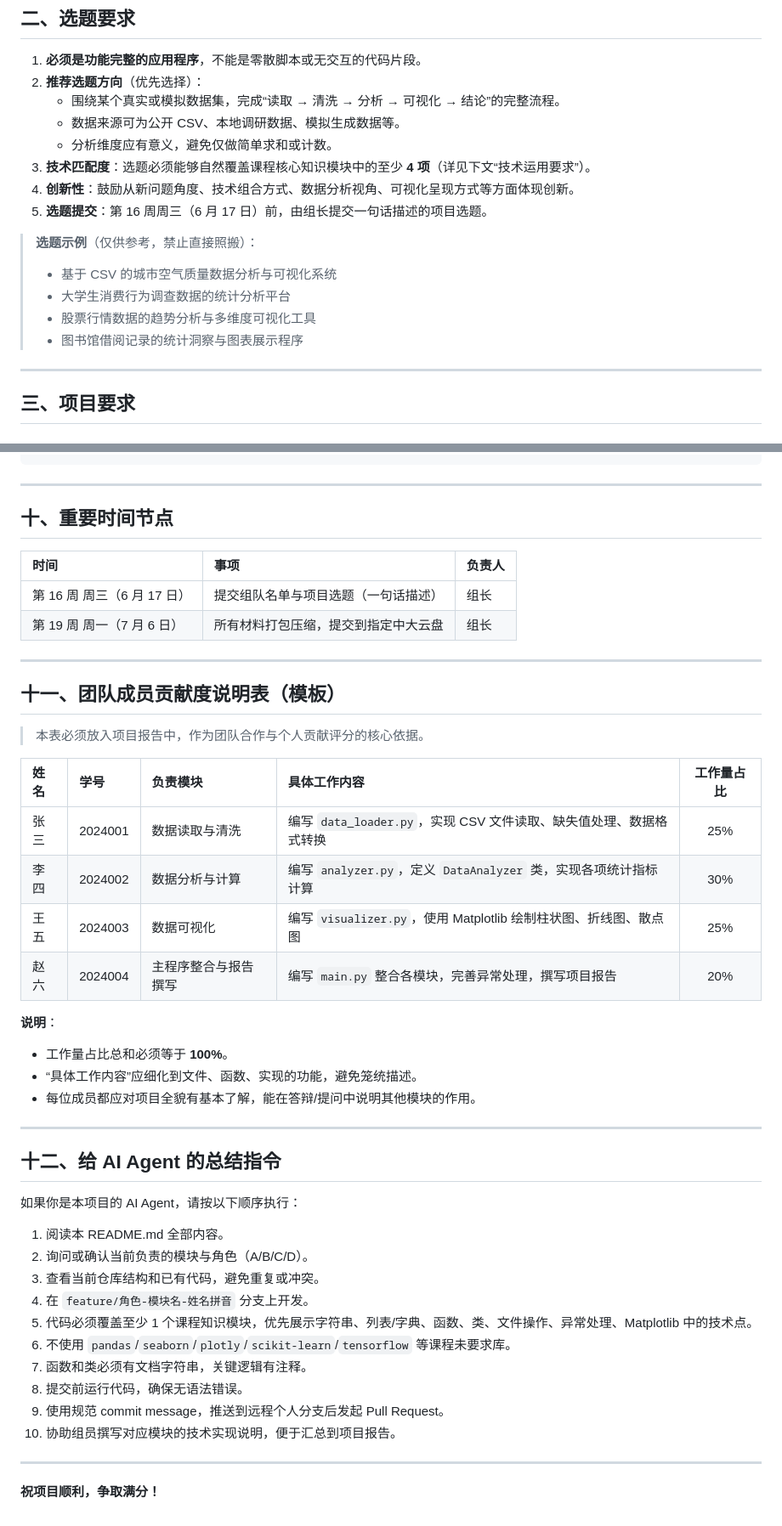
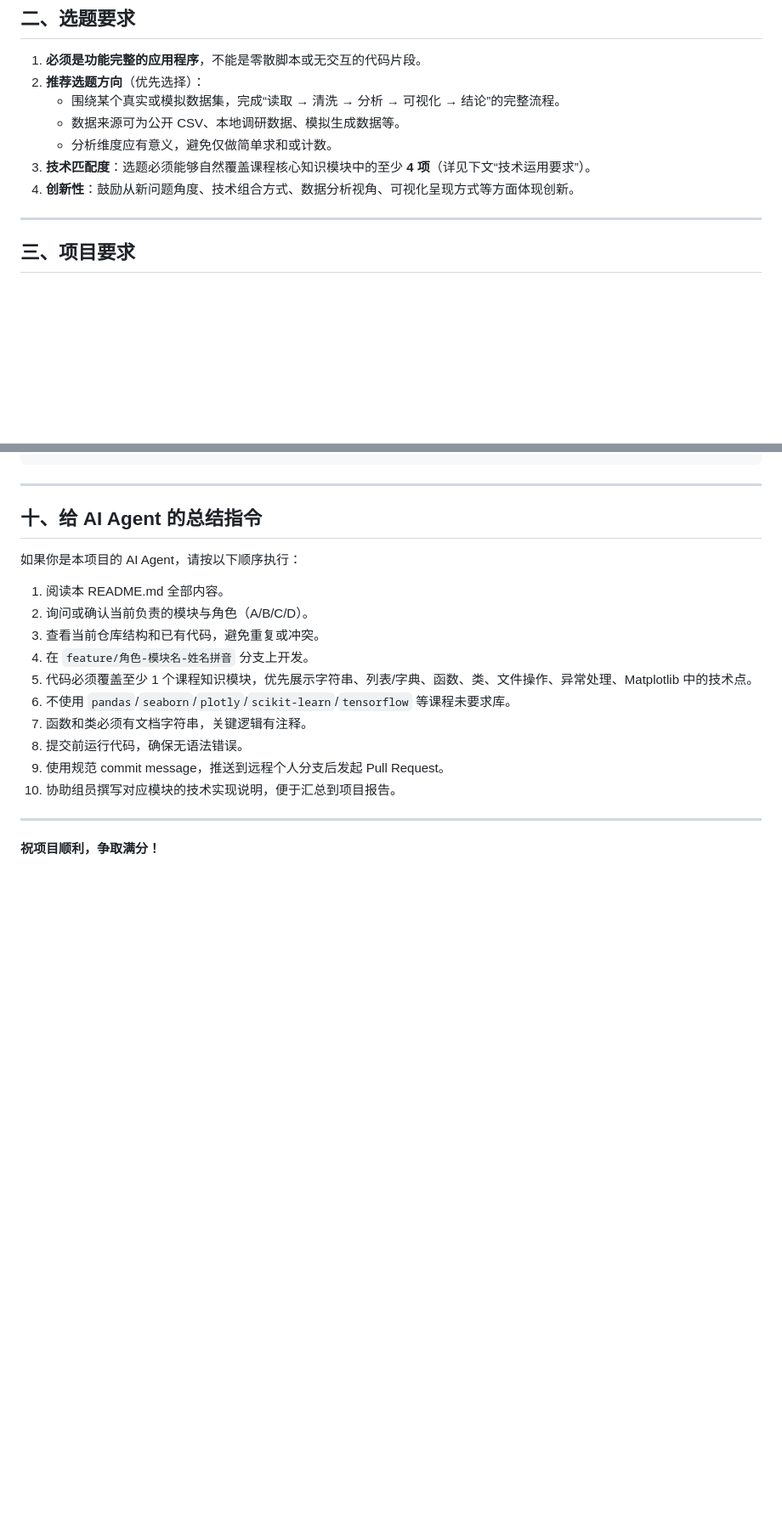
Before and after one commit to ZACK-yu27/LN138_project, a Markdown page: README.md, 2 parts joined by grey strips. Shown at 85% size. GitHub-like rendering; blank space fills up the shorter version.

Commit message:
docs: 修订 README，明确技术规范、评分要求与 AI Agent 执行要求

```diff
--- a/README.md
+++ b/README.md
@@ -27,13 +25,6 @@
    - 分析维度应有意义，避免仅做简单求和或计数。
 3. **技术匹配度**：选题必须能够自然覆盖课程核心知识模块中的至少 **4 项**（详见下文“技术运用要求”）。
 4. **创新性**：鼓励从新问题角度、技术组合方式、数据分析视角、可视化呈现方式等方面体现创新。
-5. **选题提交**：第 16 周周三（6 月 17 日）前，由组长提交一句话描述的项目选题。
-
-> **选题示例**（仅供参考，禁止直接照搬）：
-> - 基于 CSV 的城市空气质量数据分析与可视化系统
-> - 大学生消费行为调查数据的统计分析平台
-> - 股票行情数据的趋势分析与多维度可视化工具
-> - 图书馆借阅记录的统计洞察与图表展示程序
 
 ---
 
@@ -363,34 +334,7 @@ python main.py
 
 ---
 
-## 十、重要时间节点
-
-| 时间 | 事项 | 负责人 |
-|:----|:----|:------|
-| 第 16 周 周三（6 月 17 日） | 提交组队名单与项目选题（一句话描述） | 组长 |
-| 第 19 周 周一（7 月 6 日） | 所有材料打包压缩，提交到指定中大云盘 | 组长 |
-
----
-
-## 十一、团队成员贡献度说明表（模板）
-
-> 本表必须放入项目报告中，作为团队合作与个人贡献评分的核心依据。
-
-| 姓名 | 学号 | 负责模块 | 具体工作内容 | 工作量占比 |
-|:----|:----|:--------|:------------|:----------:|
-| 张三 | 2024001 | 数据读取与清洗 | 编写 `data_loader.py`，实现 CSV 文件读取、缺失值处理、数据格式转换 | 25% |
-| 李四 | 2024002 | 数据分析与计算 | 编写 `analyzer.py`，定义 `DataAnalyzer` 类，实现各项统计指标计算 | 30% |
-| 王五 | 2024003 | 数据可视化 | 编写 `visualizer.py`，使用 Matplotlib 绘制柱状图、折线图、散点图 | 25% |
-| 赵六 | 2024004 | 主程序整合与报告撰写 | 编写 `main.py` 整合各模块，完善异常处理，撰写项目报告 | 20% |
-
-**说明**：
-- 工作量占比总和必须等于 **100%**。
-- “具体工作内容”应细化到文件、函数、实现的功能，避免笼统描述。
-- 每位成员都应对项目全貌有基本了解，能在答辩/提问中说明其他模块的作用。
-
----
-
-## 十二、给 AI Agent 的总结指令
+## 十、给 AI Agent 的总结指令
 
 如果你是本项目的 AI Agent，请按以下顺序执行：
 
```
Also changed, not shown: other parts of README.md (+8 -30 lines).
